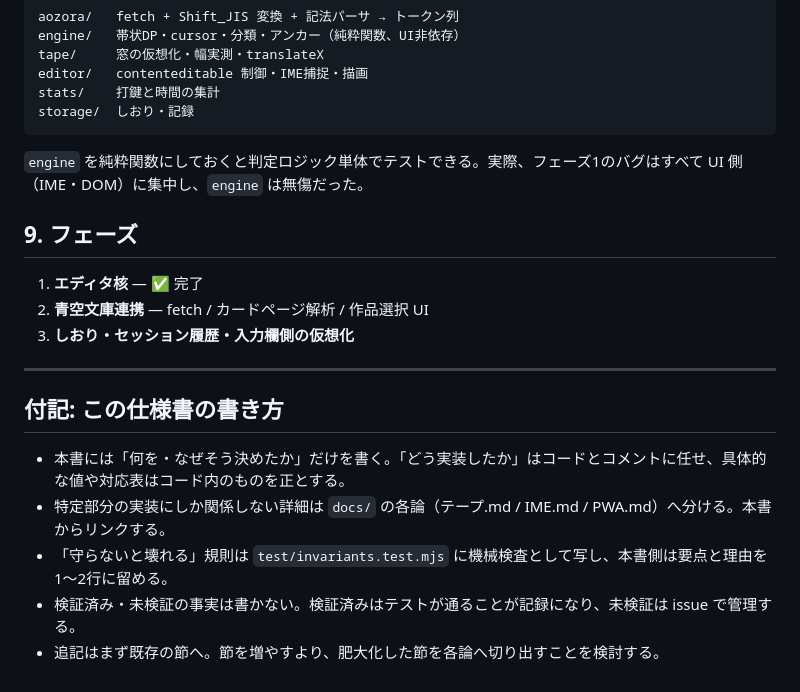
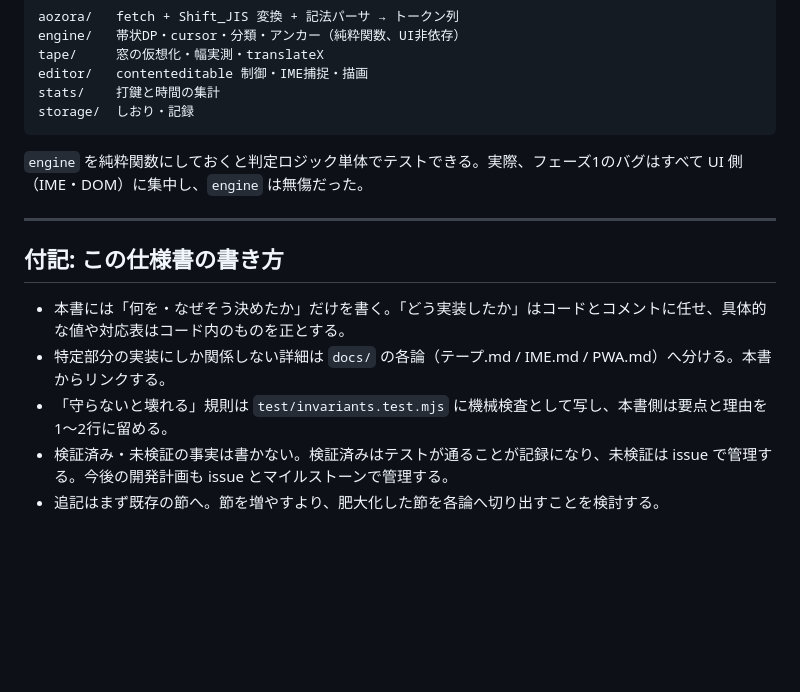
Before and after one commit to cognitom/yomikaki, a Markdown page: docs/仕様書.md, the part around the change. GitHub-like rendering; blank space fills up the shorter version.

Commit message:
docs: フェーズの節を削除し issue とマイルストーンでの管理に移行
フェーズ3の内容は #16 #17 #18 #19 として起票済み。

Co-Authored-By: Claude Fable 5 <noreply@anthropic.com>
Claude-Session: https://claude.ai/code/session_01KRbMmPMD69RUYyP5Yd6aen

```diff
--- a/docs/仕様書.md
+++ b/docs/仕様書.md
@@ -149,12 +149,6 @@ storage/  しおり・記録
 
 `engine` を純粋関数にしておくと判定ロジック単体でテストできる。実際、フェーズ1のバグはすべて UI 側（IME・DOM）に集中し、`engine` は無傷だった。
 
-## 9. フェーズ
-
-1. **エディタ核** — ✅ 完了
-2. **青空文庫連携** — fetch / カードページ解析 / 作品選択 UI
-3. **しおり・セッション履歴・入力欄側の仮想化**
-
 ---
 
 ## 付記: この仕様書の書き方
@@ -162,5 +156,5 @@ storage/  しおり・記録
 - 本書には「何を・なぜそう決めたか」だけを書く。「どう実装したか」はコードとコメントに任せ、具体的な値や対応表はコード内のものを正とする。
 - 特定部分の実装にしか関係しない詳細は `docs/` の各論（テープ.md / IME.md / PWA.md）へ分ける。本書からリンクする。
 - 「守らないと壊れる」規則は `test/invariants.test.mjs` に機械検査として写し、本書側は要点と理由を1〜2行に留める。
-- 検証済み・未検証の事実は書かない。検証済みはテストが通ることが記録になり、未検証は issue で管理する。
+- 検証済み・未検証の事実は書かない。検証済みはテストが通ることが記録になり、未検証は issue で管理する。今後の開発計画も issue とマイルストーンで管理する。
 - 追記はまず既存の節へ。節を増やすより、肥大化した節を各論へ切り出すことを検討する。
```
